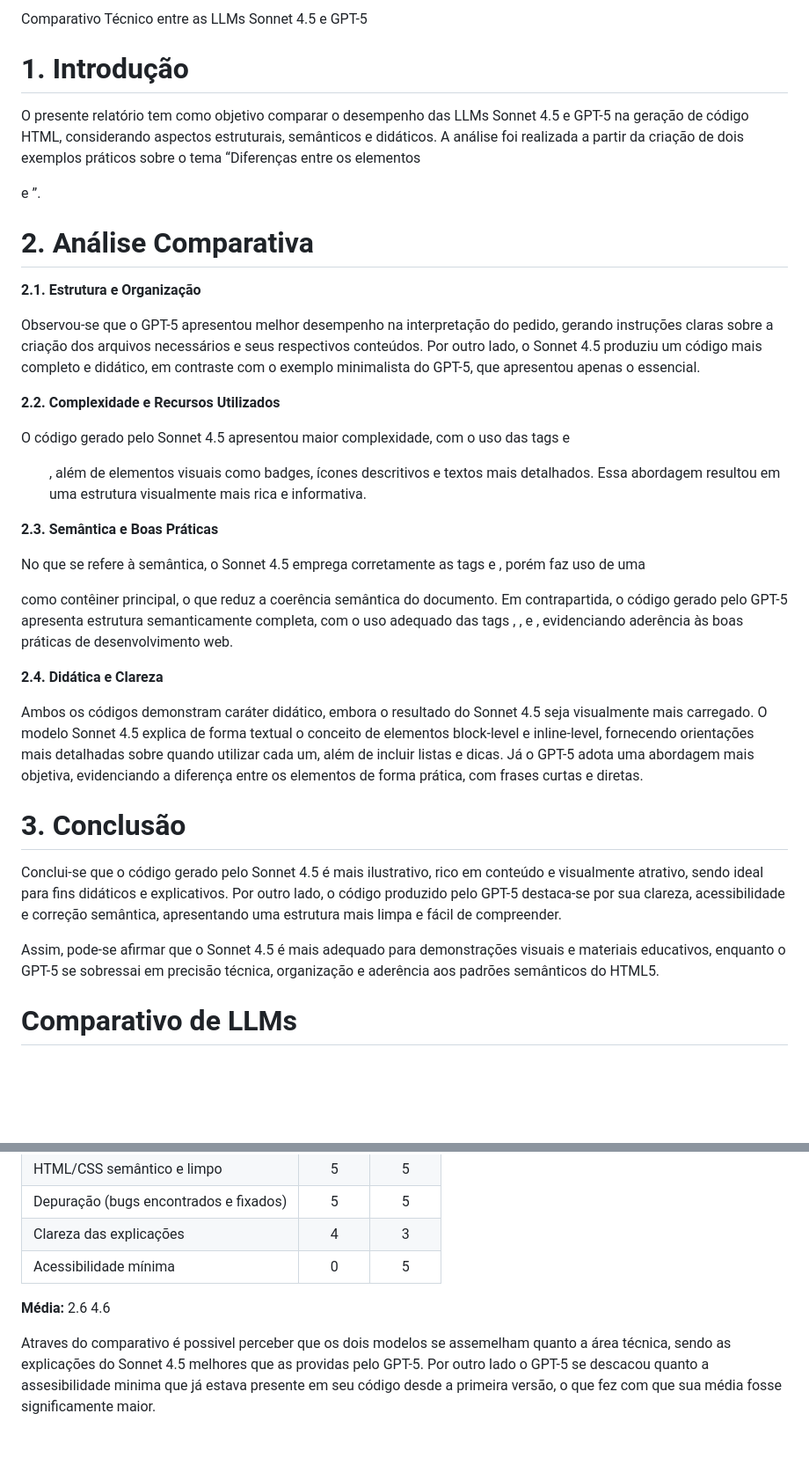
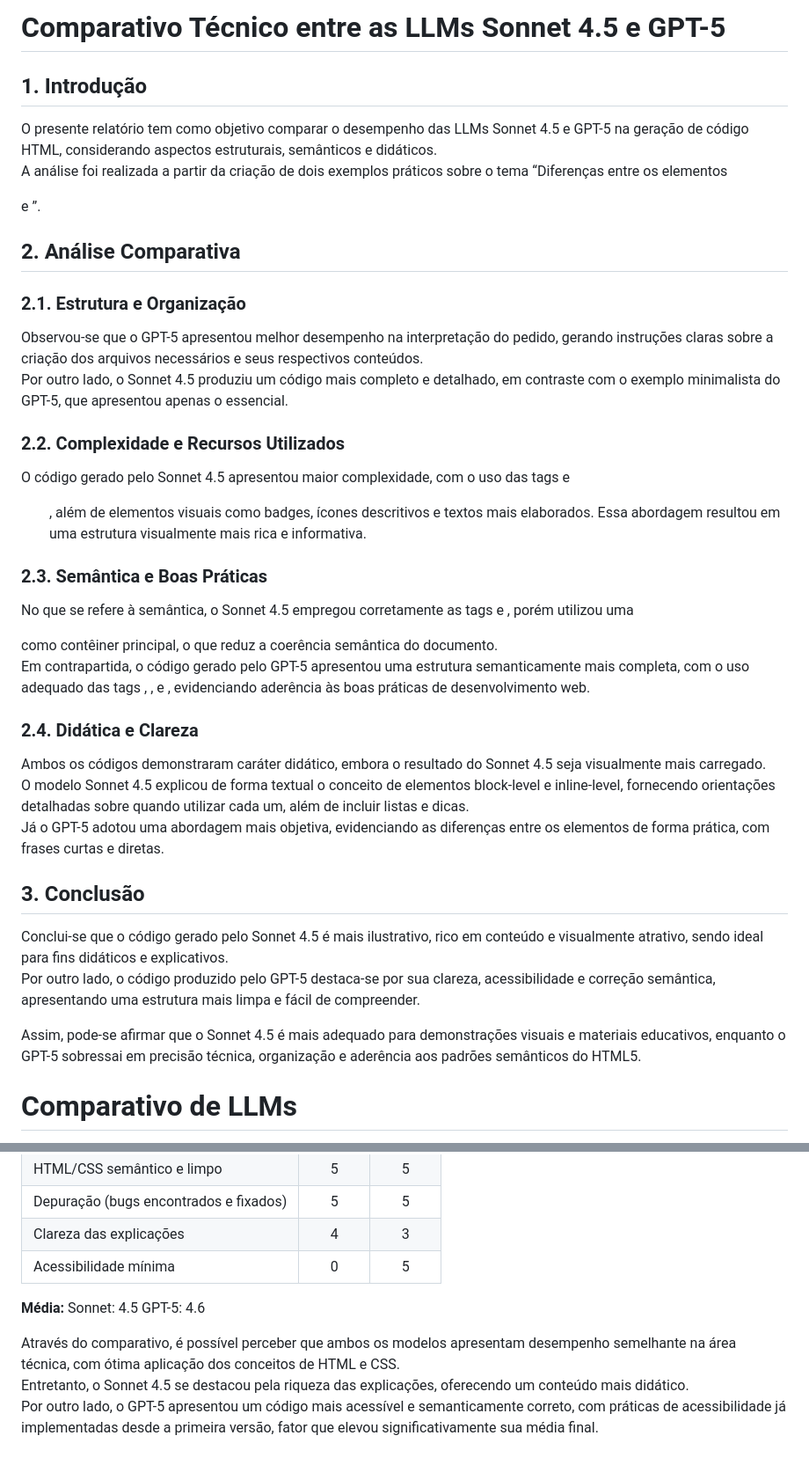
Before and after one commit to MusicoTurista/AtividadeDivXSpan, a Markdown page: docs/comparativo-llms.md, 2 parts joined by grey strips. Shown at 88% size. Rendered like a GitHub page; blank space fills up the shorter version.

Commit message:
Adição do Relatorio final + Reestruturação e correção do comparativo

```diff
--- a/docs/comparativo-llms.md
+++ b/docs/comparativo-llms.md
@@ -1,35 +1,39 @@
-Comparativo Técnico entre as LLMs Sonnet 4.5 e GPT-5
-# 1. Introdução
+# Comparativo Técnico entre as LLMs Sonnet 4.5 e GPT-5
 
-O presente relatório tem como objetivo comparar o desempenho das LLMs Sonnet 4.5 e GPT-5 na geração de código HTML, considerando aspectos estruturais, semânticos e didáticos. A análise foi realizada a partir da criação de dois exemplos práticos sobre o tema “Diferenças entre os elementos <div> e <span>”.
+## 1. Introdução
 
-# 2. Análise Comparativa
-**2.1. Estrutura e Organização**
+O presente relatório tem como objetivo comparar o desempenho das LLMs Sonnet 4.5 e GPT-5 na geração de código HTML, considerando aspectos estruturais, semânticos e didáticos.
+A análise foi realizada a partir da criação de dois exemplos práticos sobre o tema “Diferenças entre os elementos <div> e <span>”.
+
+## 2. Análise Comparativa
+
+### 2.1. Estrutura e Organização
 
 Observou-se que o GPT-5 apresentou melhor desempenho na interpretação do pedido, gerando instruções claras sobre a criação dos arquivos necessários e seus respectivos conteúdos.
-Por outro lado, o Sonnet 4.5 produziu um código mais completo e didático, em contraste com o exemplo minimalista do GPT-5, que apresentou apenas o essencial.
+Por outro lado, o Sonnet 4.5 produziu um código mais completo e detalhado, em contraste com o exemplo minimalista do GPT-5, que apresentou apenas o essencial.
 
-**2.2. Complexidade e Recursos Utilizados**
+### 2.2. Complexidade e Recursos Utilizados
 
-O código gerado pelo Sonnet 4.5 apresentou maior complexidade, com o uso das tags <article> e <ul>, além de elementos visuais como badges, ícones descritivos e textos mais detalhados. Essa abordagem resultou em uma estrutura visualmente mais rica e informativa.
+O código gerado pelo Sonnet 4.5 apresentou maior complexidade, com o uso das tags <article> e <ul>, além de elementos visuais como badges, ícones descritivos e textos mais elaborados. Essa abordagem resultou em uma estrutura visualmente mais rica e informativa.
 
-**2.3. Semântica e Boas Práticas**
+### 2.3. Semântica e Boas Práticas
 
-No que se refere à semântica, o Sonnet 4.5 emprega corretamente as tags <header> e <article>, porém faz uso de uma <div> como contêiner principal, o que reduz a coerência semântica do documento.
-Em contrapartida, o código gerado pelo GPT-5 apresenta estrutura semanticamente completa, com o uso adequado das tags <header>, <main>, <section> e <footer>, evidenciando aderência às boas práticas de desenvolvimento web.
+No que se refere à semântica, o Sonnet 4.5 empregou corretamente as tags <header> e <article>, porém utilizou uma <div> como contêiner principal, o que reduz a coerência semântica do documento.
+Em contrapartida, o código gerado pelo GPT-5 apresentou uma estrutura semanticamente mais completa, com o uso adequado das tags <header>, <main>, <section> e <footer>, evidenciando aderência às boas práticas de desenvolvimento web.
 
-**2.4. Didática e Clareza**
+### 2.4. Didática e Clareza
 
-Ambos os códigos demonstram caráter didático, embora o resultado do Sonnet 4.5 seja visualmente mais carregado.
-O modelo Sonnet 4.5 explica de forma textual o conceito de elementos block-level e inline-level, fornecendo orientações mais detalhadas sobre quando utilizar cada um, além de incluir listas e dicas.
-Já o GPT-5 adota uma abordagem mais objetiva, evidenciando a diferença entre os elementos de forma prática, com frases curtas e diretas.
+Ambos os códigos demonstraram caráter didático, embora o resultado do Sonnet 4.5 seja visualmente mais carregado.
+O modelo Sonnet 4.5 explicou de forma textual o conceito de elementos block-level e inline-level, fornecendo orientações detalhadas sobre quando utilizar cada um, além de incluir listas e dicas.
+Já o GPT-5 adotou uma abordagem mais objetiva, evidenciando as diferenças entre os elementos de forma prática, com frases curtas e diretas.
 
-# 3. Conclusão
+## 3. Conclusão
 
 Conclui-se que o código gerado pelo Sonnet 4.5 é mais ilustrativo, rico em conteúdo e visualmente atrativo, sendo ideal para fins didáticos e explicativos.
 Por outro lado, o código produzido pelo GPT-5 destaca-se por sua clareza, acessibilidade e correção semântica, apresentando uma estrutura mais limpa e fácil de compreender.
 
-Assim, pode-se afirmar que o Sonnet 4.5 é mais adequado para demonstrações visuais e materiais educativos, enquanto o GPT-5 se sobressai em precisão técnica, organização e aderência aos padrões semânticos do HTML5.
+Assim, pode-se afirmar que o Sonnet 4.5 é mais adequado para demonstrações visuais e materiais educativos, enquanto o GPT-5 sobressai em precisão técnica, organização e aderência aos padrões semânticos do HTML5.
+
 
 # Comparativo de LLMs
 Modelos: LLM #1 (Sonnet 4.5), LLM #2 (GPT-5)
@@ -42,6 +46,10 @@ Modelos: LLM #1 (Sonnet 4.5), LLM #2 (GPT-5)
 | Clareza das explicações                        |    4    |    3    |
 | Acessibilidade mínima                          |    0    |    5    |
 
-**Média:** 2.6   4.6
+**Média:**
+    Sonnet: 4.5
+    GPT-5: 4.6
 
-Atraves do comparativo é possivel perceber que os dois modelos se assemelham quanto a área técnica, sendo as explicações do Sonnet 4.5 melhores que as providas pelo GPT-5. Por outro lado o GPT-5 se descacou quanto a assesibilidade minima que já estava presente em seu código desde a primeira versão, o que fez com que sua média fosse significamente maior.
+Através do comparativo, é possível perceber que ambos os modelos apresentam desempenho semelhante na área técnica, com ótima aplicação dos conceitos de HTML e CSS.
+Entretanto, o Sonnet 4.5 se destacou pela riqueza das explicações, oferecendo um conteúdo mais didático.
+Por outro lado, o GPT-5 apresentou um código mais acessível e semanticamente correto, com práticas de acessibilidade já implementadas desde a primeira versão, fator que elevou significativamente sua média final.
```
Also changed, not shown: docs/relatorio-final.md (+32 -0 lines).
